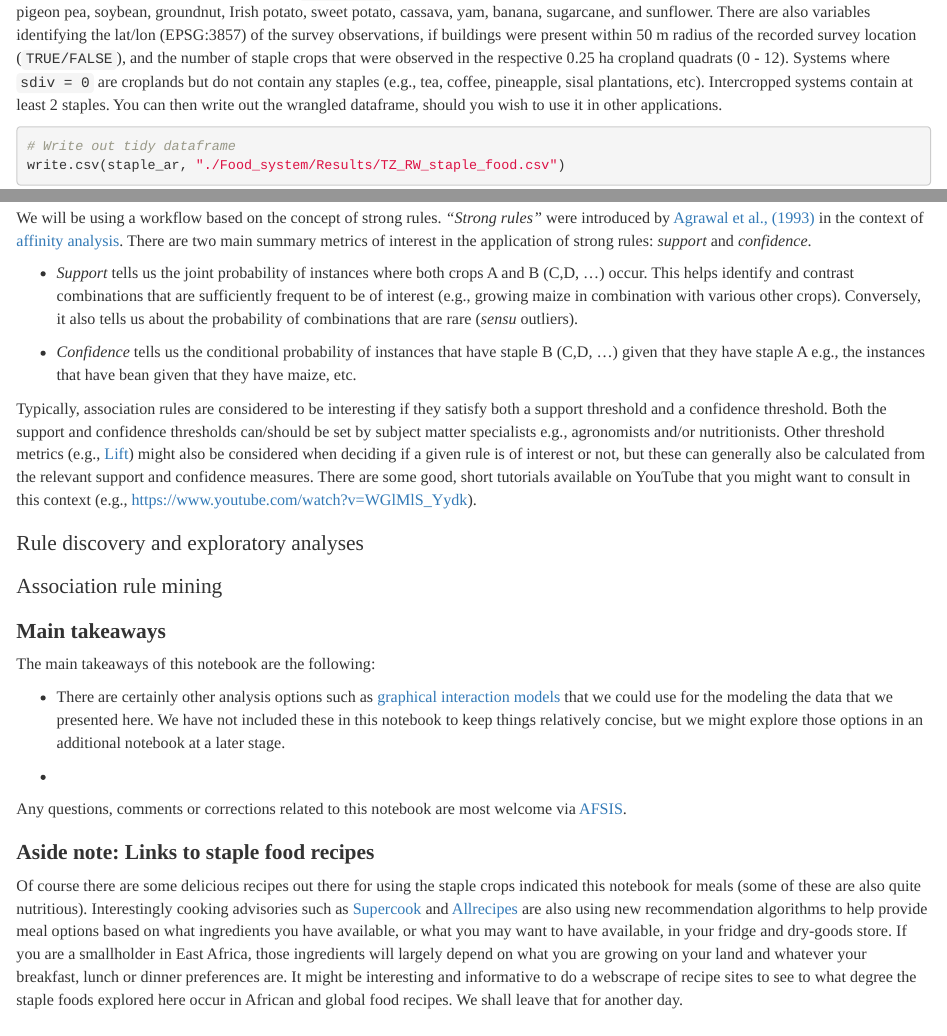
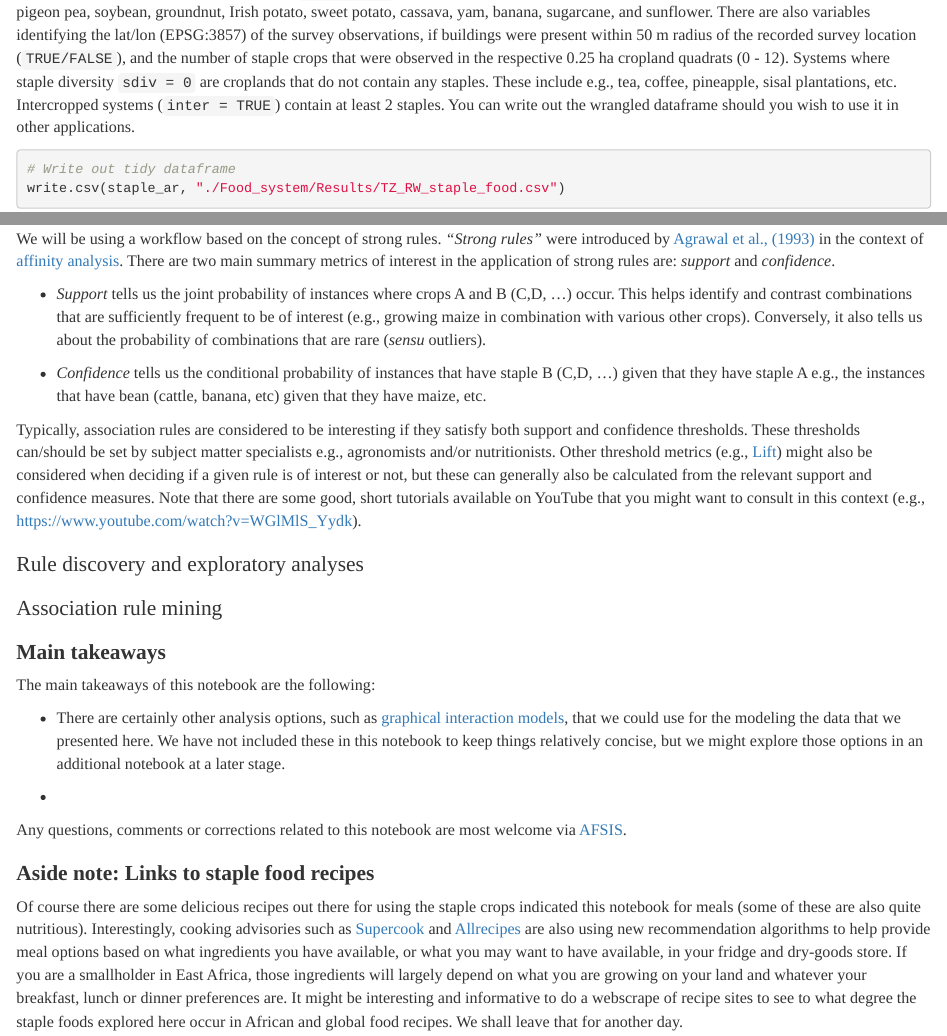
Before and after one commit to mgwalsh/RwaSIS, an R Markdown document (Cropping _sytems.Rmd): the page in a window 1100 px wide, from 4130 px down, and a second part further down, joined at a grey line. Rendered offline with R 4.5, knitr and Pandoc, with nearby package versions; some code elsewhere in the file could not run offline.

Commit message:
Workflows for identifying staple food systems with association rule mining

````diff
--- a/Cropping _sytems.Rmd
+++ b/Cropping _sytems.Rmd
@@ -100,7 +100,7 @@ staple_ar$inter <- as.factor(ifelse(staple_ar$sdiv > 1, "TRUE", "FALSE"))
 glimpse(staple_ar)
 ```
 
-The crop variables indicate the occurrence (`TRUE/FALSE`) of: cattle, sheep, goats, poultry, maize, wheat, sorghum, rice, bean, cowpea, pigeon pea, soybean, groundnut, Irish potato, sweet potato, cassava, yam, banana, sugarcane, and sunflower. There are also variables identifying the lat/lon (EPSG:3857) of the survey observations, if buildings were present within 50 m radius of the recorded survey location (`TRUE/FALSE`), and the number of staple crops that were observed in the respective 0.25 ha cropland quadrats (0 - 12). Systems where `sdiv = 0` are croplands but do not contain any staples (e.g., tea, coffee, pineapple, sisal plantations, etc). Intercropped systems contain at least 2 staples. You can then write out the wrangled dataframe, should you wish to use it in other applications.
+The crop variables indicate the occurrence (`TRUE/FALSE`) of: cattle, sheep, goats, poultry, maize, wheat, sorghum, rice, bean, cowpea, pigeon pea, soybean, groundnut, Irish potato, sweet potato, cassava, yam, banana, sugarcane, and sunflower. There are also variables identifying the lat/lon (EPSG:3857) of the survey observations, if buildings were present within 50 m radius of the recorded survey location (`TRUE/FALSE`), and the number of staple crops that were observed in the respective 0.25 ha cropland quadrats (0 - 12). Systems where staple diversity `sdiv = 0` are croplands that do not contain any staples. These include e.g., tea, coffee, pineapple, sisal plantations, etc. Intercropped systems (`inter = TRUE`) contain at least 2 staples. You can write out the wrangled dataframe should you wish to use it in other applications.
 
 ```{r}
 # Write out tidy dataframe
@@ -109,13 +109,13 @@ write.csv(staple_ar, "./Food_system/Results/TZ_RW_staple_food.csv")
 
 # Association rules
 
-We will be using a workflow based on the concept of strong rules. *"Strong rules"* were introduced by [Agrawal et al., (1993)](https://dl.acm.org/doi/10.1145/170036.170072) in the context of [affinity analysis](https://en.wikipedia.org/wiki/Affinity_analysis). There are two main summary metrics of interest in the application of strong rules: *support* and *confidence*.
+We will be using a workflow based on the concept of strong rules. *"Strong rules"* were introduced by [Agrawal et al., (1993)](https://dl.acm.org/doi/10.1145/170036.170072) in the context of [affinity analysis](https://en.wikipedia.org/wiki/Affinity_analysis). There are two main summary metrics of interest in the application of strong rules are: *support* and *confidence*.
 
-* *Support* tells us the joint probability of instances where both crops A and B (C,D, ...) occur. This helps identify and contrast combinations that are sufficiently frequent to be of interest (e.g., growing maize in combination with various other crops). Conversely, it also tells us about the probability of combinations that are rare (*sensu* outliers).
+* *Support* tells us the joint probability of instances where crops A and B (C,D, ...) occur. This helps identify and contrast combinations that are sufficiently frequent to be of interest (e.g., growing maize in combination with various other crops). Conversely, it also tells us about the probability of combinations that are rare (*sensu* outliers).
 
-* *Confidence* tells us the conditional probability of instances that have staple B (C,D, ...) given that they have staple A e.g., the instances that have bean given that they have maize, etc.
+* *Confidence* tells us the conditional probability of instances that have staple B (C,D, ...) given that they have staple A e.g., the instances that have bean (cattle, banana, etc) given that they have maize, etc.
 
-Typically, association rules are considered to be interesting if they satisfy both a support threshold and a confidence threshold. Both the support and confidence thresholds can/should be set by subject matter specialists e.g., agronomists and/or nutritionists. Other threshold metrics (e.g., [Lift](https://en.wikipedia.org/wiki/Lift_(data_mining))) might also be considered when deciding if a given rule is of interest or not, but these can generally also be calculated from the relevant support and confidence measures. There are some good, short tutorials available on YouTube that you might want to consult in this context (e.g., https://www.youtube.com/watch?v=WGlMlS_Yydk).
+Typically, association rules are considered to be interesting if they satisfy both support and confidence thresholds. These thresholds can/should be set by subject matter specialists e.g., agronomists and/or nutritionists. Other threshold metrics (e.g., [Lift](https://en.wikipedia.org/wiki/Lift_(data_mining))) might also be considered when deciding if a given rule is of interest or not, but these can generally also be calculated from the relevant support and confidence measures. Note that there are some good, short tutorials available on YouTube that you might want to consult in this context (e.g., https://www.youtube.com/watch?v=WGlMlS_Yydk).
 
 ## Rule discovery and exploratory analyses
 
@@ -123,11 +123,13 @@ Typically, association rules are considered to be interesting if they satisfy bo
 
 ## Association rule mining
 
+
+
 # Main takeaways
 
 The main takeaways of this notebook are the following:
 
-*  There are certainly other analysis options such as [graphical interaction models]() that we could use for the modeling the data that we presented here. We have not included these in this notebook to keep things relatively concise, but we might explore those options in an additional notebook at a later stage.
+*  There are certainly other analysis options, such as [graphical interaction models](), that we could use for the modeling the data that we presented here. We have not included these in this notebook to keep things relatively concise, but we might explore those options in an additional notebook at a later stage.
 
 *
 
@@ -135,4 +137,4 @@ Any questions, comments or corrections related to this notebook are most welcome
 
 # Aside note: Links to staple food recipes
 
-Of course there are some delicious recipes out there for using the staple crops indicated this notebook for meals (some of these are also quite nutritious). Interestingly cooking advisories such as [Supercook](https://www.supercook.com/#/recipes) and [Allrecipes](https://www.allrecipes.com/search/results/?search=) are also using new recommendation algorithms to help provide meal options based on what ingredients you have available, or what you may want to have available, in your fridge and dry-goods store. If you are a smallholder in East Africa, those ingredients will largely depend on what you are growing on your land and whatever your breakfast, lunch or dinner preferences are. It might be interesting and informative to do a webscrape of recipe sites to see to what degree the staple foods explored here occur in African and global food recipes. We shall leave that for another day.
+Of course there are some delicious recipes out there for using the staple crops indicated this notebook for meals (some of these are also quite nutritious). Interestingly, cooking advisories such as [Supercook](https://www.supercook.com/#/recipes) and [Allrecipes](https://www.allrecipes.com/search/results/?search=) are also using new recommendation algorithms to help provide meal options based on what ingredients you have available, or what you may want to have available, in your fridge and dry-goods store. If you are a smallholder in East Africa, those ingredients will largely depend on what you are growing on your land and whatever your breakfast, lunch or dinner preferences are. It might be interesting and informative to do a webscrape of recipe sites to see to what degree the staple foods explored here occur in African and global food recipes. We shall leave that for another day.
````
Also changed, not shown: Cropping _sytems.Rmd (8 more changed lines).
